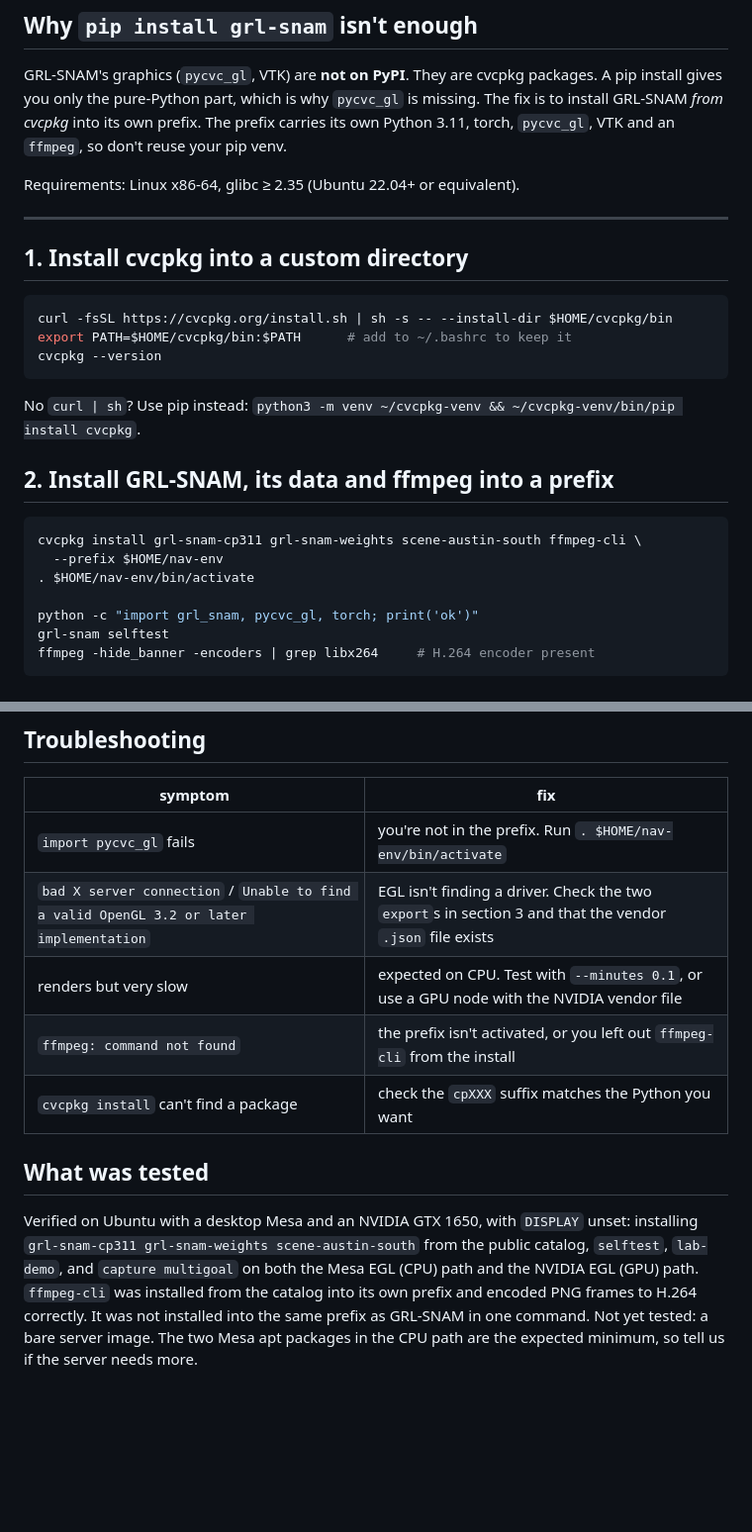
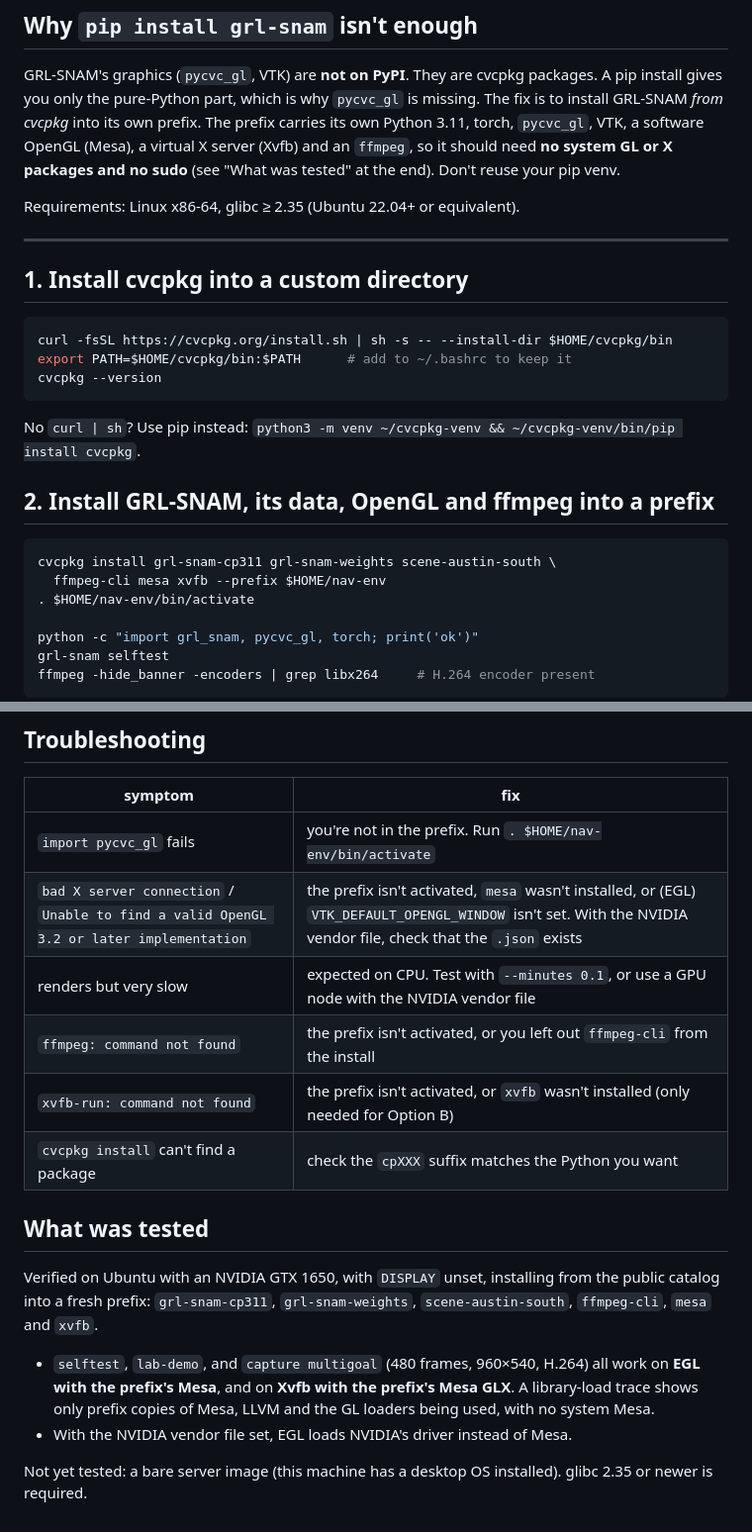
Before and after one commit to CVC-Lab/GRL-SNAM, a Markdown page: docs/headless-quickstart.md, 2 parts joined by grey strips. Shown at 99% size. Rendered like a GitHub page; blank space fills up the shorter version.

````diff
--- a/docs/headless-quickstart.md
+++ b/docs/headless-quickstart.md
@@ -7,8 +7,10 @@ Goal: run GRL-SNAM on a server with no display and produce a demo video (mp4).
 GRL-SNAM's graphics (`pycvc_gl`, VTK) are **not on PyPI**. They are cvcpkg
 packages. A pip install gives you only the pure-Python part, which is why
 `pycvc_gl` is missing. The fix is to install GRL-SNAM *from cvcpkg* into its own
-prefix. The prefix carries its own Python 3.11, torch, `pycvc_gl`, VTK and an
-`ffmpeg`, so don't reuse your pip venv.
+prefix. The prefix carries its own Python 3.11, torch, `pycvc_gl`, VTK, a software OpenGL
+(Mesa), a virtual X server (Xvfb) and an `ffmpeg`, so it should need **no
+system GL or X packages and no sudo** (see "What was tested" at the end). Don't
+reuse your pip venv.
 
 Requirements: Linux x86-64, glibc ≥ 2.35 (Ubuntu 22.04+ or equivalent).
 
@@ -24,11 +26,11 @@ cvcpkg --version
 
 No `curl | sh`? Use pip instead: `python3 -m venv ~/cvcpkg-venv && ~/cvcpkg-venv/bin/pip install cvcpkg`.
 
-## 2. Install GRL-SNAM, its data and ffmpeg into a prefix
+## 2. Install GRL-SNAM, its data, OpenGL and ffmpeg into a prefix
 
 ```bash
-cvcpkg install grl-snam-cp311 grl-snam-weights scene-austin-south ffmpeg-cli \
-  --prefix $HOME/nav-env
+cvcpkg install grl-snam-cp311 grl-snam-weights scene-austin-south \
+  ffmpeg-cli mesa xvfb --prefix $HOME/nav-env
 . $HOME/nav-env/bin/activate
 
 python -c "import grl_snam, pycvc_gl, torch; print('ok')"
@@ -149,18 +150,22 @@ grl-snam capture multigoal $BUNDLE coef_sdf.pt -o mine.mp4
 | symptom | fix |
 |---|---|
 | `import pycvc_gl` fails | you're not in the prefix. Run `. $HOME/nav-env/bin/activate` |
-| `bad X server connection` / `Unable to find a valid OpenGL 3.2 or later implementation` | EGL isn't finding a driver. Check the two `export`s in section 3 and that the vendor `.json` file exists |
+| `bad X server connection` / `Unable to find a valid OpenGL 3.2 or later implementation` | the prefix isn't activated, `mesa` wasn't installed, or (EGL) `VTK_DEFAULT_OPENGL_WINDOW` isn't set. With the NVIDIA vendor file, check that the `.json` exists |
 | renders but very slow | expected on CPU. Test with `--minutes 0.1`, or use a GPU node with the NVIDIA vendor file |
 | `ffmpeg: command not found` | the prefix isn't activated, or you left out `ffmpeg-cli` from the install |
+| `xvfb-run: command not found` | the prefix isn't activated, or `xvfb` wasn't installed (only needed for Option B) |
 | `cvcpkg install` can't find a package | check the `cpXXX` suffix matches the Python you want |
 
 ## What was tested
 
-Verified on Ubuntu with a desktop Mesa and an NVIDIA GTX 1650, with `DISPLAY`
-unset: installing `grl-snam-cp311 grl-snam-weights scene-austin-south` from the
-public catalog, `selftest`, `lab-demo`, and `capture multigoal` on both the Mesa
-EGL (CPU) path and the NVIDIA EGL (GPU) path. `ffmpeg-cli` was installed from the
-catalog into its own prefix and encoded PNG frames to H.264 correctly. It was not
-installed into the same prefix as GRL-SNAM in one command. Not yet tested: a bare
-server image. The two Mesa apt packages in the CPU path are the expected minimum,
-so tell us if the server needs more.
+Verified on Ubuntu with an NVIDIA GTX 1650, with `DISPLAY` unset, installing from
+the public catalog into a fresh prefix: `grl-snam-cp311`, `grl-snam-weights`,
+`scene-austin-south`, `ffmpeg-cli`, `mesa` and `xvfb`.
+- `selftest`, `lab-demo`, and `capture multigoal` (480 frames, 960×540, H.264) all
+  work on **EGL with the prefix's Mesa**, and on **Xvfb with the prefix's Mesa GLX**.
+  A library-load trace shows only prefix copies of Mesa, LLVM and the GL loaders
+  being used, with no system Mesa.
+- With the NVIDIA vendor file set, EGL loads NVIDIA's driver instead of Mesa.
+
+Not yet tested: a bare server image (this machine has a desktop OS installed).
+glibc 2.35 or newer is required.
````
Also changed, not shown: other parts of docs/headless-quickstart.md (+29 -30 lines).
